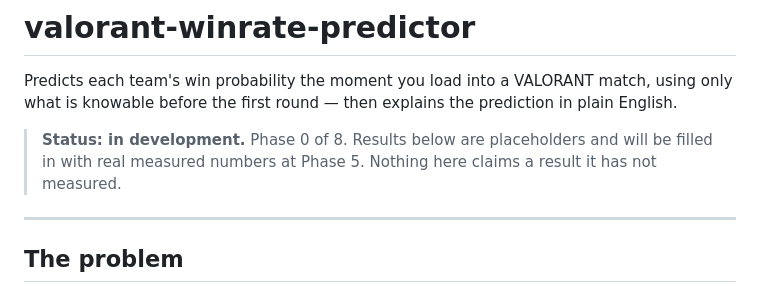
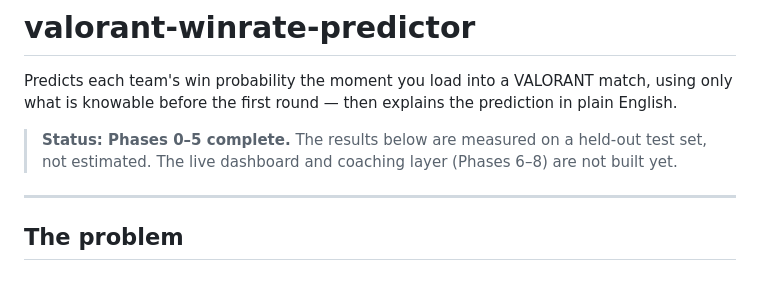
Before and after one commit to fahranalam04-cmd/valorant-winrate-predictor, a Markdown page: README.md, the part around one of its changes. Rendered like a GitHub page.

```diff
--- a/README.md
+++ b/README.md
@@ -4,9 +4,9 @@ Predicts each team's win probability the moment you load into a VALORANT match,
 using only what is knowable before the first round — then explains the
 prediction in plain English.
 
-> **Status: in development.** Phase 0 of 8. Results below are placeholders and
-> will be filled in with real measured numbers at Phase 5. Nothing here claims
-> a result it has not measured.
+> **Status: Phases 0–5 complete.** The results below are measured on a held-out
+> test set, not estimated. The live dashboard and coaching layer (Phases 6–8)
+> are not built yet.
 
 ---
 
```
Also changed, not shown: other parts of README.md (+49 -13 lines), CLAUDE.md (+7 -2 lines), reports/importance.png (added), reports/reliability.png (added), 6 other files.
